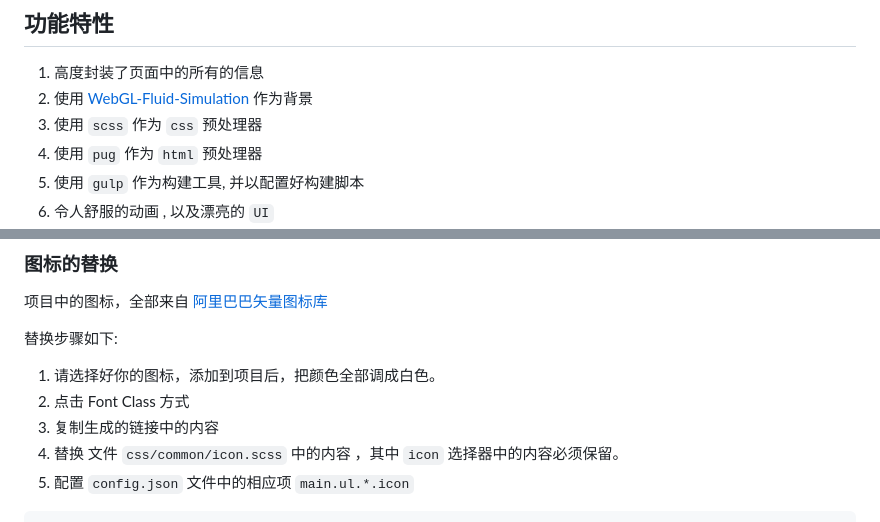
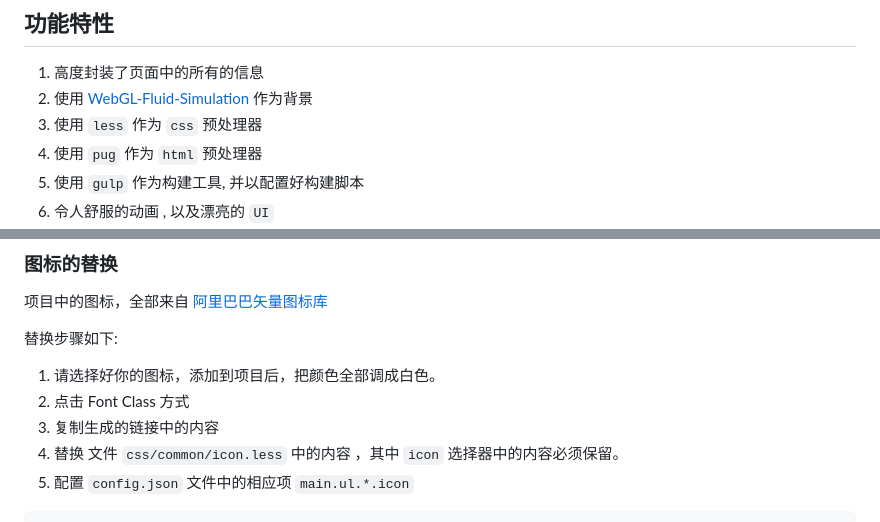
Before and after one commit to zxidd24/zxidd24.github.io, a Markdown page: README.zh_CN.md, 2 parts joined by grey strips. Drawn GitHub-style.

````diff
--- a/README.zh_CN.md
+++ b/README.zh_CN.md
@@ -43,7 +43,7 @@ npm run dev
 
 1. 高度封装了页面中的所有的信息
 2. 使用 [WebGL-Fluid-Simulation](https://github.com/PavelDoGreat/WebGL-Fluid-Simulation/) 作为背景
-3. 使用 `scss` 作为 `css` 预处理器
+3. 使用 `less` 作为 `css` 预处理器
 4. 使用 `pug` 作为 `html` 预处理器
 5. 使用 `gulp` 作为构建工具, 并以配置好构建脚本
 6. 令人舒服的动画 , 以及漂亮的 `UI`
@@ -118,7 +118,7 @@ head
 1. 请选择好你的图标，添加到项目后，把颜色全部调成白色。
 2. 点击 Font Class 方式
 3. 复制生成的链接中的内容
-4. 替换 文件 `css/common/icon.scss` 中的内容 ，其中 `icon` 选择器中的内容必须保留。
+4. 替换 文件 `css/common/icon.less` 中的内容 ，其中 `icon` 选择器中的内容必须保留。
 5. 配置 `config.json` 文件中的相应项 `main.ul.*.icon`
 
 ```css
````
Also changed, not shown: README.md (+2 -2 lines).
